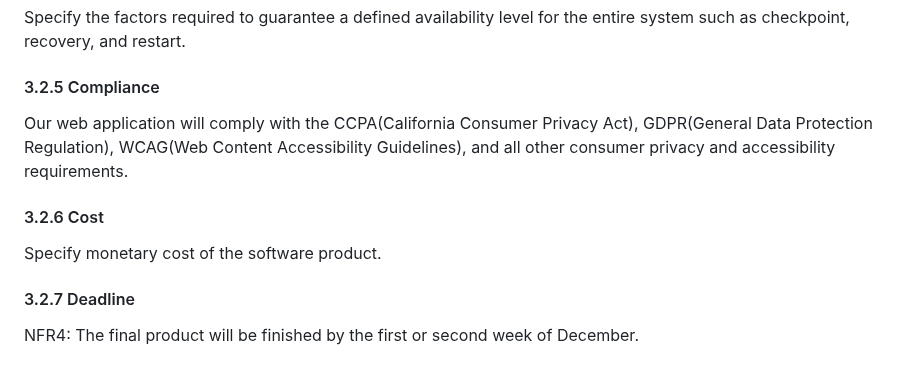
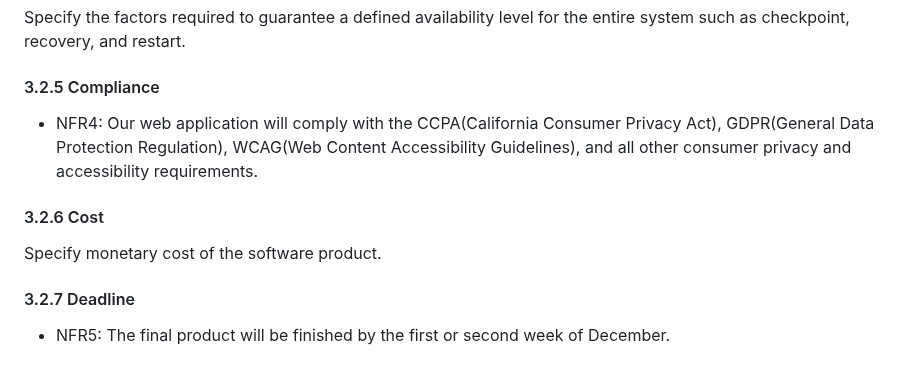
Before and after one commit to yera888/IY-Team7, a Markdown page: doc/E-COM SRS.md, the part around the change. Drawn GitHub-style.

Commit message:
Update E-COM SRS.md
fixed syntax errors

```diff
--- a/doc/E-COM SRS.md
+++ b/doc/E-COM SRS.md
@@ -141,10 +141,10 @@ Specify the factors required to establish the required reliability of the softwa
 Specify the factors required to guarantee a defined availability level for the entire system such as checkpoint, recovery, and restart.
 
 #### 3.2.5 Compliance
-Our web application will comply with the CCPA(California Consumer Privacy Act), GDPR(General Data Protection Regulation), WCAG(Web Content Accessibility Guidelines), and all other consumer privacy and accessibility requirements.
+- NFR4: Our web application will comply with the CCPA(California Consumer Privacy Act), GDPR(General Data Protection Regulation), WCAG(Web Content Accessibility Guidelines), and all other consumer privacy and accessibility requirements.
 
 #### 3.2.6 Cost
 Specify monetary cost of the software product.
 
 #### 3.2.7 Deadline
-NFR4: The final product will be finished by the first or second week of December.
+- NFR5: The final product will be finished by the first or second week of December.
```
